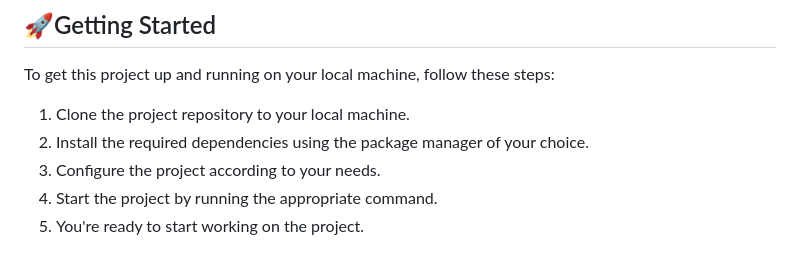
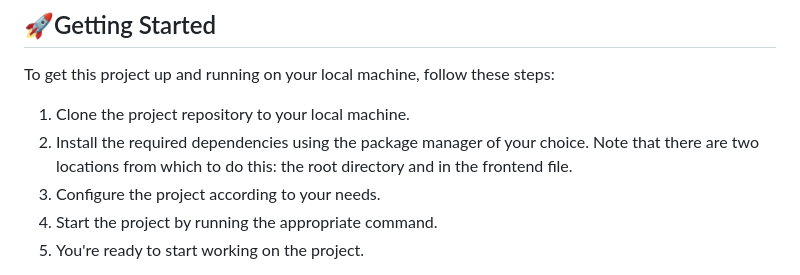
Before and after one commit to arzucaner/when-women-understand, a Markdown page: README.md, the part around the change. Drawn GitHub-style.

Commit message:
Update README.md
Added notes about installing dependencies from two locations: root directory and frontend folder.

```diff
--- a/README.md
+++ b/README.md
@@ -39,7 +39,7 @@ The project solution aims to address the prevalent issue of psychological abuse
 To get this project up and running on your local machine, follow these steps:
 
 1. Clone the project repository to your local machine.
-2. Install the required dependencies using the package manager of your choice.
+2. Install the required dependencies using the package manager of your choice.  Note that there are two locations from which to do this: the root directory and in the frontend file.
 3. Configure the project according to your needs.
 4. Start the project by running the appropriate command.
 5. You're ready to start working on the project.
```
